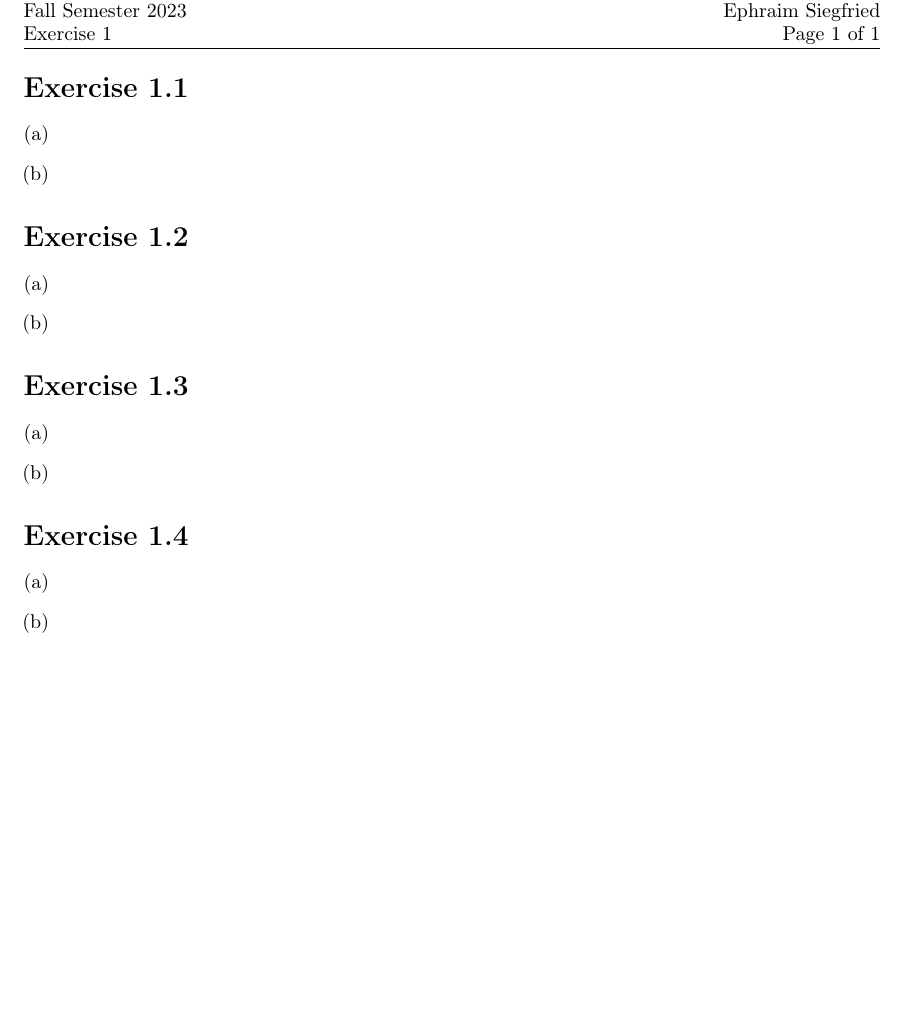
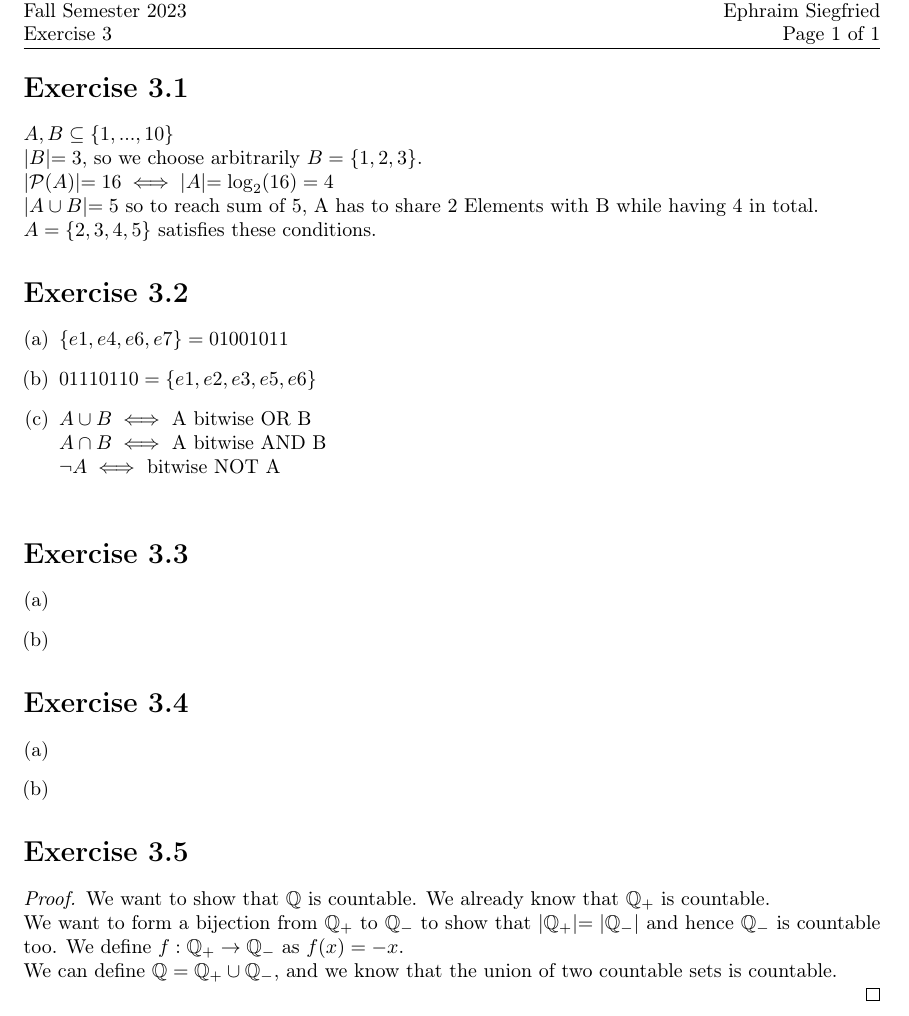
Before and after one commit to EphraimSiegfried/discrete_math, a LaTeX problem sheet (exercises/sheet03/sheet03.tex): part of the page, cut so that both start at the same text, the shorter picture padded with empty space. Compiled offline with pdfLaTeX.

Commit message:
finished 3.1,3.2,3.5

```diff
--- a/exercises/sheet03/sheet03.tex
+++ b/exercises/sheet03/sheet03.tex
@@ -14,6 +14,7 @@
 
 \usepackage{amssymb} %% Definitions for math symbols.
 \usepackage{amsmath} %% Definitions for math symbols.
+\usepackage{amsthm} % Definiton for Proofs
 
 \usepackage{tikz}  %% Pagacke to create graphics (graphs, automata, etc.)
 \usetikzlibrary{automata} %% Tikz library to draw automata
@@ -32,7 +33,7 @@
 \newcommand{\authorname}{Alex Lutsch\\Kemal Yönet\\Ephraim Siegfried }
 \newcommand{\semester}{Fall Semester 2023}
 \newcommand{\course}{Discrete Mathematics in Computer Science}
-\newcommand{\homeworkNumber}{1}
+\newcommand{\homeworkNumber}{3}
 
 
 \begin{document}
@@ -40,19 +41,26 @@
 
 
 \section*{Exercise \homeworkNumber.1}
+$A,B \subseteq \{1,...,10\}$ \\
+$\lvert B \lvert = 3$, so we choose arbitrarily $B = \{1,2,3\}$. \\
+$\lvert \mathcal P(A) \lvert = 16  \iff \lvert A \lvert = \log_2(16) = 4$ \\
+$\lvert A \cup B \lvert = 5$ so to reach sum of 5, A has to share 2 Elements with B while having 4 in total.\\
+$A = \{2,3,4,5\}$ satisfies these conditions.
 
-\begin{enumerate}[(a)]
-	\item
-	\item
-\end{enumerate}
 
 
 
 \section*{Exercise \homeworkNumber.2}
 
 \begin{enumerate}[(a)]
+	\item $\{e1,e4,e6,e7\} = 01001011$
+	\item $01110110 = \{e1,e2,e3,e5,e6\}$
 	\item
-	\item
+		$A \cup B \iff $ A bitwise OR B\\
+		$A \cap B \iff $ A bitwise AND B\\
+		$ \lnot A \iff $ bitwise NOT A\\
+
+
 \end{enumerate}
 
 
@@ -73,6 +81,13 @@
 	\item
 \end{enumerate}
 
+\section*{Exercise \homeworkNumber.5}
+\begin{proof}
+We want to show that $\mathbb Q$ is countable. We already know that $\mathbb Q_+$ is countable. \\
+We want to form a bijection from $\mathbb Q_+$ to $\mathbb Q_-$ to show that $\lvert \mathbb Q_+ \lvert = \lvert \mathbb Q_- \lvert$ and hence $\mathbb Q_-$ is countable too.
+We define $f:\mathbb Q_+ \rightarrow \mathbb Q_-$ as $f(x) = -x$. \\
+We can define $\mathbb Q = \mathbb Q_+ \cup \mathbb Q_-$, and we know that the union of two countable sets is countable. \\
+\end{proof}
 
 
 \end{document}
```
